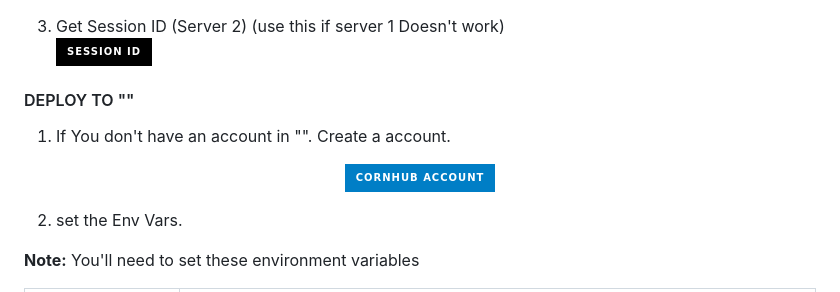
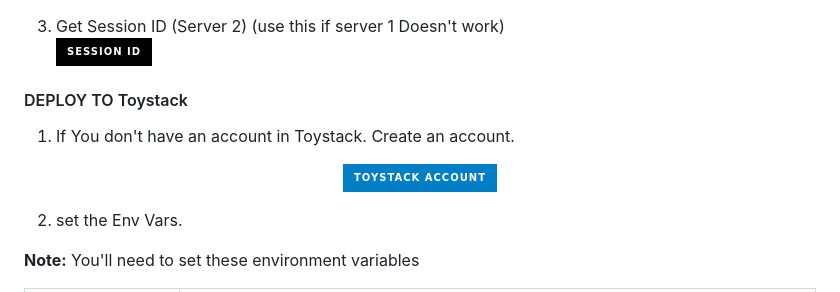
Before and after one commit to Guru322/GURU-Ai, a Markdown page: README.md, the part around the change printed below. Drawn GitHub-style; badges without logos.

```diff
--- a/README.md
+++ b/README.md
@@ -39,11 +39,11 @@ GURU-BOT- Simple Multi Device whatsapp bot.
 <a href='https://replit.com/@UsharaniSahoo1/GURU-BOT-PAIR?v=1' target="_blank"><img alt='SESSION ID' src='https://img.shields.io/badge/Session_id-100000?style=for-the-badge&logo=scan&logoColor=white&labelColor=black&color=black'/></a>
 
 
-#### DEPLOY TO ""
+#### DEPLOY TO Toystack
 
-1. If You don't have an account in "". Create a account.
+1. If You don't have an account in Toystack. Create an account.
     <br>
-<p align="center"><a href=""> <img src="https://img.shields.io/badge/cornhub%20Account-blue?style=for-the-badge&logo=cornhub" width="220" height="38.45"/></a></p>
+<p align="center"><a href="https://toystack.ai"> <img src="https://img.shields.io/badge/Toystack%20Account-blue?style=for-the-badge&logo=Toystack" width="220" height="38.45"/></a></p>
 
 2. set the Env Vars.
     <br>
```
Also changed, not shown: other parts of README.md (+2 -2 lines).
